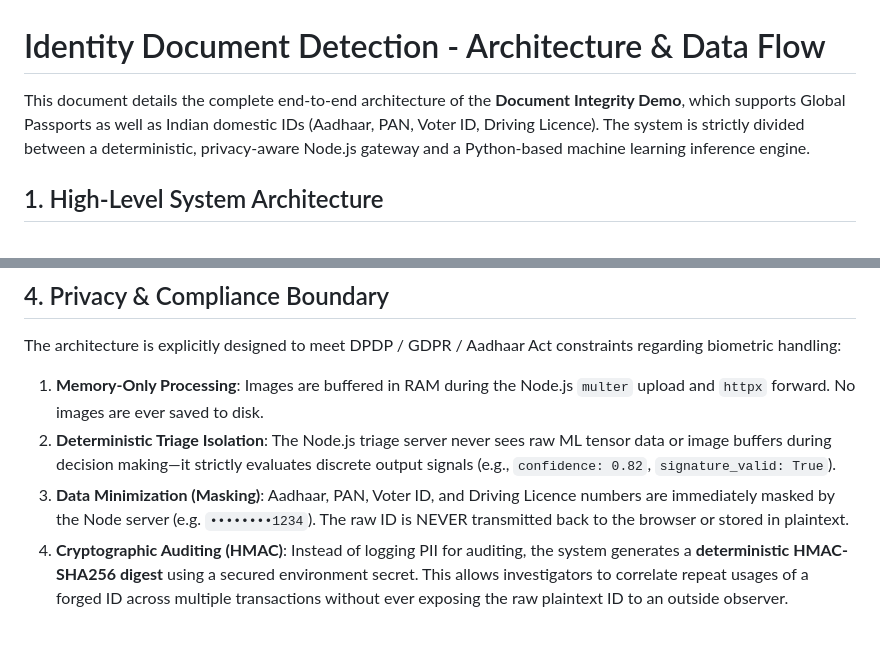
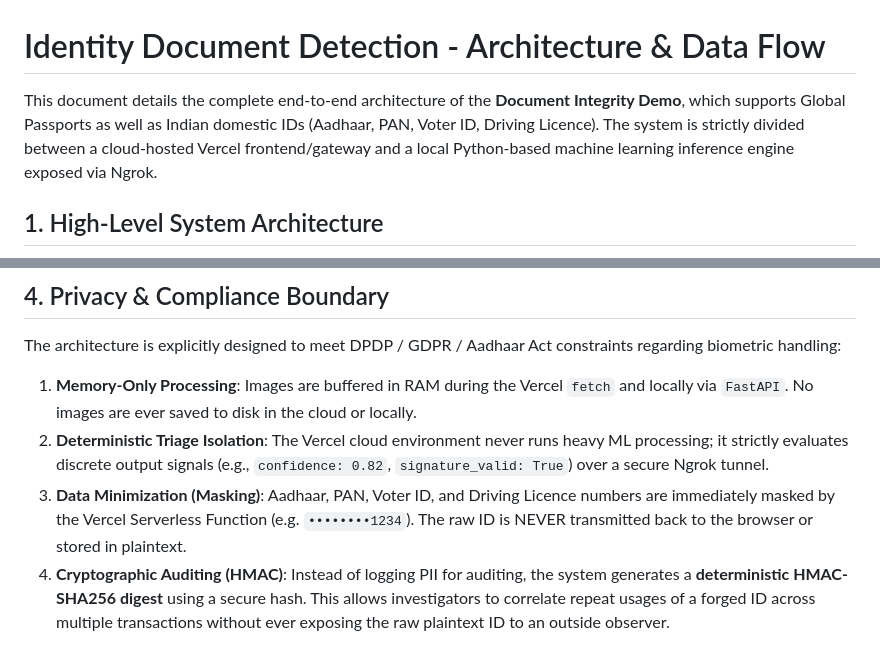
Before and after one commit to jeeva5655/kYC-Tick, a Markdown page: architecture_diagram.md, 2 parts joined by grey strips. Rendered like a GitHub page.

Commit message:
docs: update architecture diagram for Vercel + Ngrok

```diff
--- a/architecture_diagram.md
+++ b/architecture_diagram.md
@@ -1,6 +1,6 @@
 # Identity Document Detection - Architecture & Data Flow
 
-This document details the complete end-to-end architecture of the **Document Integrity Demo**, which supports Global Passports as well as Indian domestic IDs (Aadhaar, PAN, Voter ID, Driving Licence). The system is strictly divided between a deterministic, privacy-aware Node.js gateway and a Python-based machine learning inference engine.
+This document details the complete end-to-end architecture of the **Document Integrity Demo**, which supports Global Passports as well as Indian domestic IDs (Aadhaar, PAN, Voter ID, Driving Licence). The system is strictly divided between a cloud-hosted Vercel frontend/gateway and a local Python-based machine learning inference engine exposed via Ngrok.
 
 ## 1. High-Level System Architecture
 
@@ -160,7 +163,7 @@ graph TD
 
 The architecture is explicitly designed to meet DPDP / GDPR / Aadhaar Act constraints regarding biometric handling:
 
-1. **Memory-Only Processing**: Images are buffered in RAM during the Node.js `multer` upload and `httpx` forward. No images are ever saved to disk.
-2. **Deterministic Triage Isolation**: The Node.js triage server never sees raw ML tensor data or image buffers during decision making—it strictly evaluates discrete output signals (e.g., `confidence: 0.82`, `signature_valid: True`).
-3. **Data Minimization (Masking)**: Aadhaar, PAN, Voter ID, and Driving Licence numbers are immediately masked by the Node server (e.g. `••••••••1234`). The raw ID is NEVER transmitted back to the browser or stored in plaintext.
-4. **Cryptographic Auditing (HMAC)**: Instead of logging PII for auditing, the system generates a **deterministic HMAC-SHA256 digest** using a secured environment secret. This allows investigators to correlate repeat usages of a forged ID across multiple transactions without ever exposing the raw plaintext ID to an outside observer.
+1. **Memory-Only Processing**: Images are buffered in RAM during the Vercel `fetch` and locally via `FastAPI`. No images are ever saved to disk in the cloud or locally.
+2. **Deterministic Triage Isolation**: The Vercel cloud environment never runs heavy ML processing; it strictly evaluates discrete output signals (e.g., `confidence: 0.82`, `signature_valid: True`) over a secure Ngrok tunnel.
+3. **Data Minimization (Masking)**: Aadhaar, PAN, Voter ID, and Driving Licence numbers are immediately masked by the Vercel Serverless Function (e.g. `••••••••1234`). The raw ID is NEVER transmitted back to the browser or stored in plaintext.
+4. **Cryptographic Auditing (HMAC)**: Instead of logging PII for auditing, the system generates a **deterministic HMAC-SHA256 digest** using a secure hash. This allows investigators to correlate repeat usages of a forged ID across multiple transactions without ever exposing the raw plaintext ID to an outside observer.
```
Also changed, not shown: other parts of architecture_diagram.md (+42 -39 lines).
